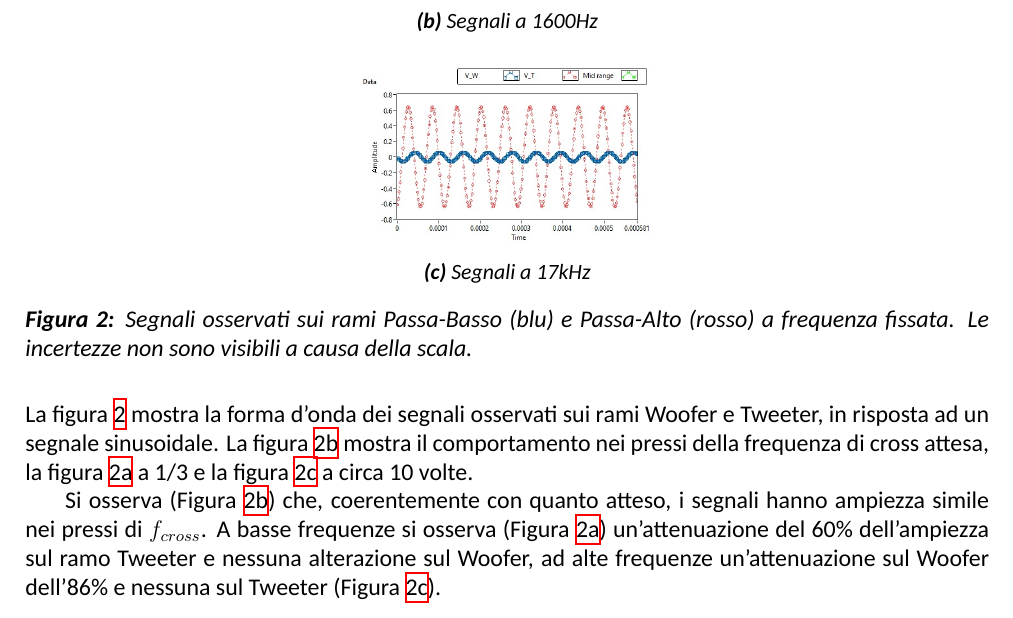
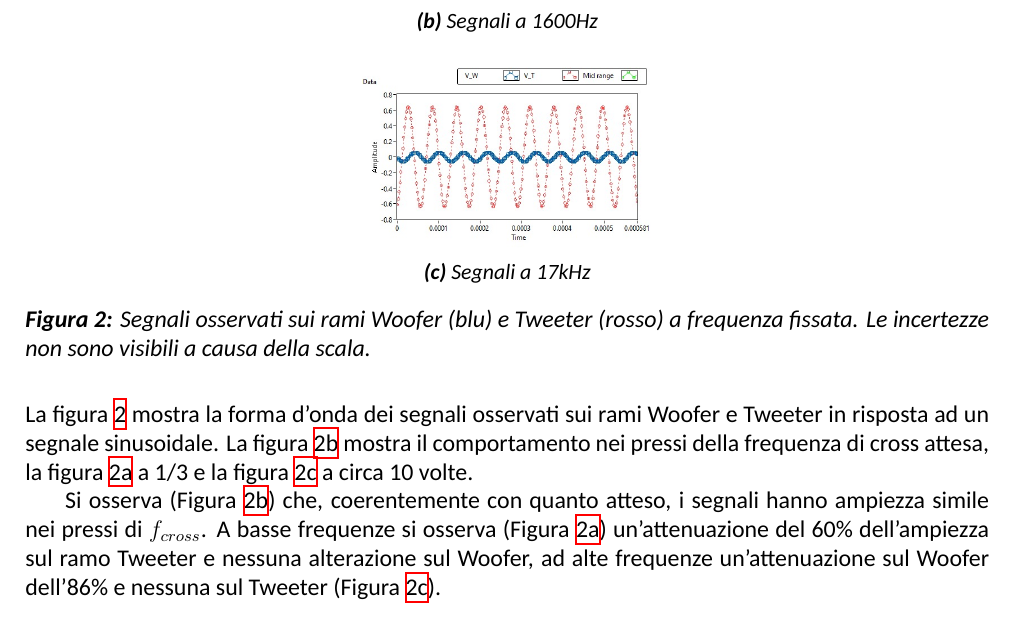
Before and after one commit to TheCodeEater/lab_circuiti_relazione, a LaTeX paper (Relazione_circuiti.tex, which reads Sections/3-Analisi.tex): part of page 3 of 4, cut so that both start at the same text. Compiled offline with XeLaTeX; a missing font is replaced by an installed copy or a similar font.

Commit message:
Some corrections

```diff
--- a/Sections/3-Analisi.tex
+++ b/Sections/3-Analisi.tex
@@ -44,12 +44,12 @@
 
 \end{subfigure}
 
-\caption{Segnali osservati sui rami Passa-Basso (blu) e Passa-Alto (rosso) a frequenza fissata. Le incertezze non sono visibili a causa della scala.}
+\caption{Segnali osservati sui rami Woofer (blu) e Tweeter (rosso) a frequenza fissata. Le incertezze non sono visibili a causa della scala.}
 \label{fig:signal_waveforms}
 
 \end{figure}
 
-La figura \ref{fig:signal_waveforms} mostra la forma d'onda dei segnali osservati sui rami Woofer e Tweeter, in risposta ad un segnale sinusoidale. La figura \ref{fig:signal_1600} mostra il comportamento nei pressi della frequenza di cross attesa, la figura \ref{fig:signal_500} a 1/3 e la figura \ref{fig:signal_17k} a circa 10 volte.
+La figura \ref{fig:signal_waveforms} mostra la forma d'onda dei segnali osservati sui rami Woofer e Tweeter in risposta ad un segnale sinusoidale. La figura \ref{fig:signal_1600} mostra il comportamento nei pressi della frequenza di cross attesa, la figura \ref{fig:signal_500} a 1/3 e la figura \ref{fig:signal_17k} a circa 10 volte.
 
 Si osserva (Figura \ref{fig:signal_1600}) che, coerentemente con quanto atteso, i segnali hanno ampiezza simile nei pressi di $f_{cross}$. A basse frequenze si osserva (Figura \ref{fig:signal_500}) un'attenuazione del 60\% dell'ampiezza sul ramo Tweeter e nessuna alterazione sul Woofer, ad alte frequenze un'attenuazione sul Woofer dell'86\% e nessuna sul Tweeter (Figura \ref{fig:signal_17k}).
 
```
